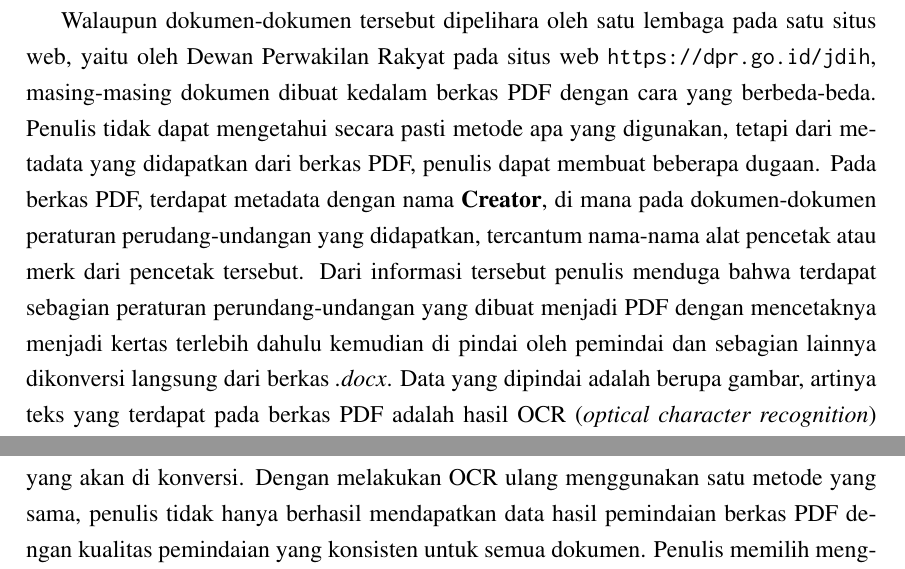
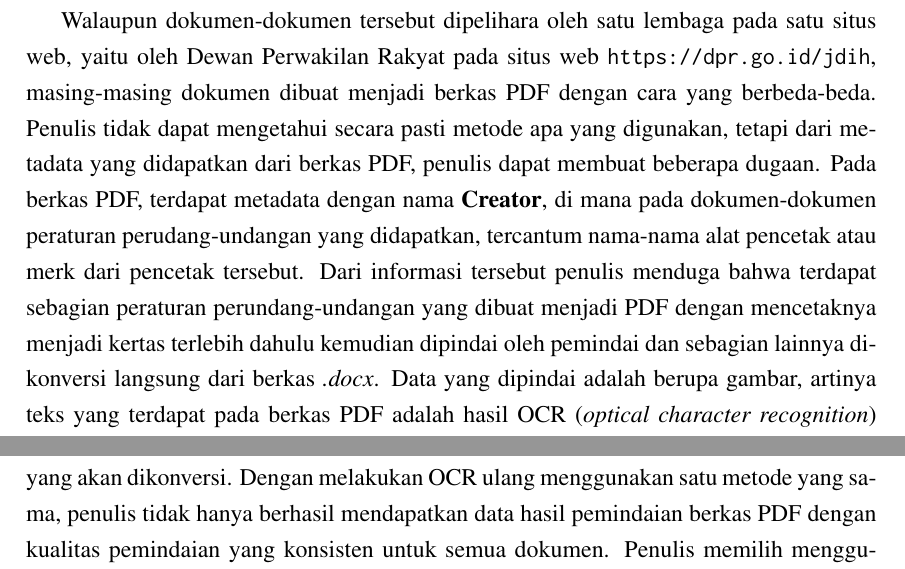
Before and after one commit to aabccd021/legal-kg, a LaTeX thesis (paper/thesis.tex, which reads paper/bab4.tex): two parts of pages 49 and 50 of 80, joined at a grey line, cut so that both start at the same text. Compiled offline with pdfLaTeX.

Commit message:
fix typo

```diff
--- a/paper/bab4.tex
+++ b/paper/bab4.tex
@@ -53,14 +53,14 @@ dokumen yang hampir tidak memiliki kesalahan pemindaian dan juga terdapat dokume
 dapat dibaca samasekali.
 
 Walaupun dokumen-dokumen tersebut dipelihara oleh satu lembaga pada satu situs web, yaitu oleh Dewan
-Perwakilan Rakyat pada situs web \url{https://dpr.go.id/jdih}, masing-masing dokumen dibuat kedalam
+Perwakilan Rakyat pada situs web \url{https://dpr.go.id/jdih}, masing-masing dokumen dibuat menjadi
 berkas PDF dengan cara yang berbeda-beda. Penulis tidak dapat mengetahui secara pasti metode apa
 yang digunakan, tetapi dari metadata yang didapatkan dari berkas PDF, penulis dapat membuat beberapa
-dugaan. Pada berkas PDF, terdapat metadata dengan nama \textbf{Creator}, di mana pada dokumen-dokumen
-peraturan perudang-undangan yang didapatkan, tercantum nama-nama alat pencetak atau merk dari
-pencetak tersebut. Dari informasi tersebut penulis menduga bahwa terdapat sebagian peraturan
-perundang-undangan yang dibuat menjadi PDF dengan mencetaknya menjadi kertas terlebih dahulu
-kemudian di pindai oleh pemindai dan sebagian lainnya dikonversi langsung dari berkas
+dugaan. Pada berkas PDF, terdapat metadata dengan nama \textbf{Creator}, di mana pada
+dokumen-dokumen peraturan perudang-undangan yang didapatkan, tercantum nama-nama alat pencetak atau
+merk dari pencetak tersebut. Dari informasi tersebut penulis menduga bahwa terdapat sebagian
+peraturan perundang-undangan yang dibuat menjadi PDF dengan mencetaknya menjadi kertas terlebih
+dahulu kemudian dipindai oleh pemindai dan sebagian lainnya dikonversi langsung dari berkas
 \textit{.docx}. Data yang dipindai adalah berupa gambar, artinya teks yang terdapat pada berkas PDF
 adalah hasil OCR (\textit{optical character recognition}) oleh pemindai tersebut.
 \tab~\ref{tab:metadata-pdf} adalah salah satu contoh dokumen beserta data yang tercantum sebagai
@@ -81,7 +81,7 @@ adalah hasil OCR (\textit{optical character recognition}) oleh pemindai tersebut
 
 Pemindaian berkas PDF dengan metode yang berbeda-beda memberikan kualitas hasil pemindaian yang
 berbeda-beda dan kesalahan pemindaian yang tidak konsisten. Untuk menyelesaikan masalah ini, penulis
-melakukan OCR ulang terhadap semua dokumen yang akan di konversi. Dengan melakukan OCR ulang
+melakukan OCR ulang terhadap semua dokumen yang akan dikonversi. Dengan melakukan OCR ulang
 menggunakan satu metode yang sama, penulis tidak hanya berhasil mendapatkan data hasil pemindaian
 berkas PDF dengan kualitas pemindaian yang konsisten untuk semua dokumen. Penulis memilih
 menggunakan Tesseract OCR\footnote{\url{https://github.com/tesseract-ocr/tesseract}} sebagai metode
```
